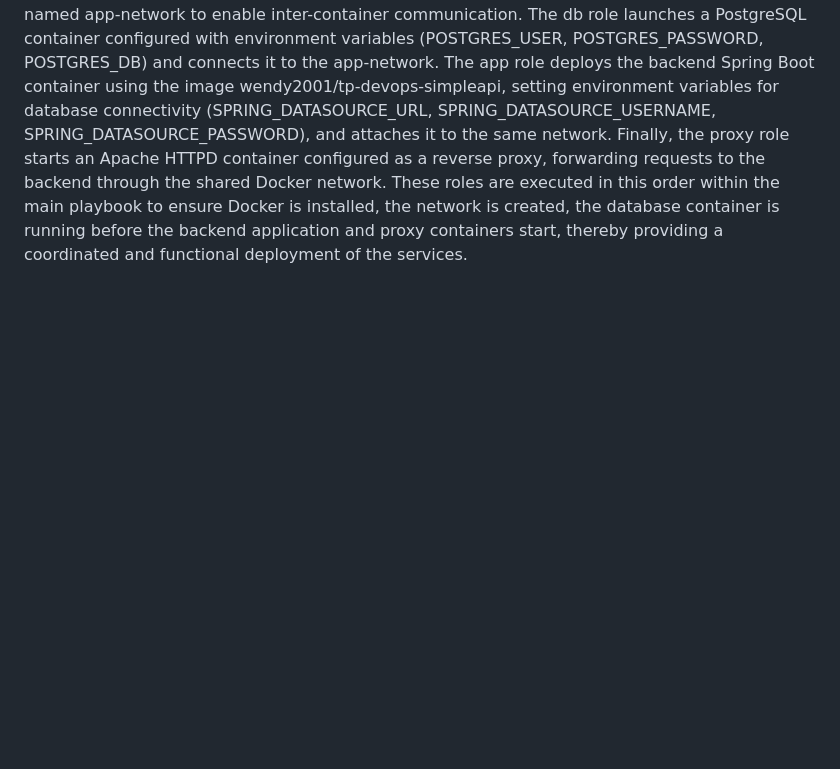
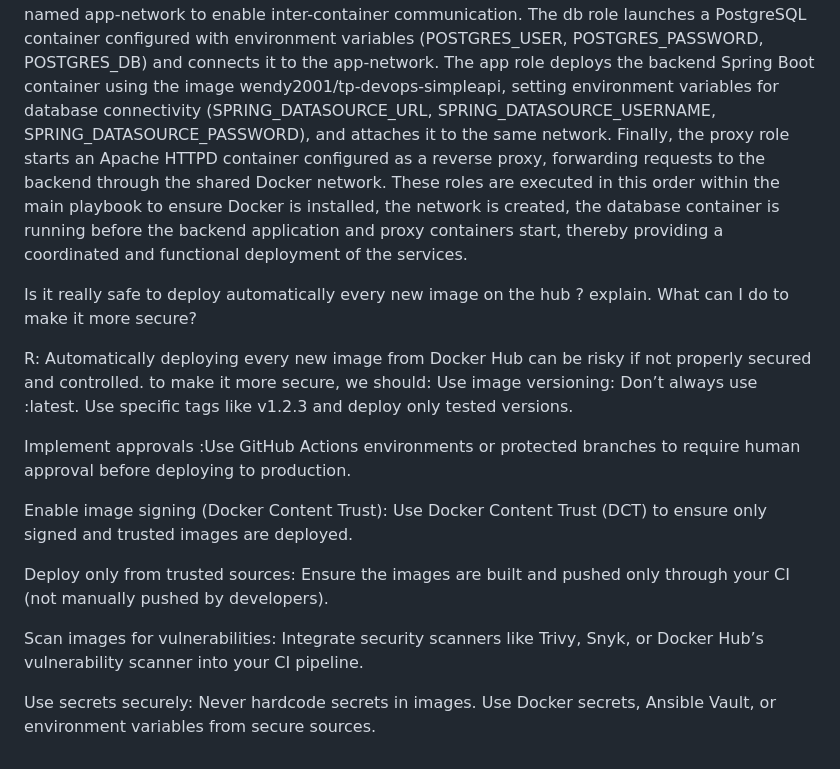
Before and after one commit to wendyserver/DEVOPS, a Markdown page: Tp-01/README.md, the part around the change. Rendered like a GitHub page; blank space fills up the shorter version.

Commit message:
CI/CD test

```diff
--- a/Tp-01/README.md
+++ b/Tp-01/README.md
@@ -85,3 +85,18 @@ R:  The main playbook file, install_docker.yml, simply declares the target hosts
 3-3 Document your docker_container tasks configuration.
 
 R:  The deployment process is managed through a main Ansible playbook that includes five key roles: docker, network, db, app, and proxy. The docker role installs Docker CE and its dependencies on the target hosts, ensures the Docker service is started, and installs the Python Docker SDK required for Ansible Docker modules. The network role creates a Docker network named app-network to enable inter-container communication. The db role launches a PostgreSQL container configured with environment variables (POSTGRES_USER, POSTGRES_PASSWORD, POSTGRES_DB) and connects it to the app-network. The app role deploys the backend Spring Boot container using the image wendy2001/tp-devops-simpleapi, setting environment variables for database connectivity (SPRING_DATASOURCE_URL, SPRING_DATASOURCE_USERNAME, SPRING_DATASOURCE_PASSWORD), and attaches it to the same network. Finally, the proxy role starts an Apache HTTPD container configured as a reverse proxy, forwarding requests to the backend through the shared Docker network. These roles are executed in this order within the main playbook to ensure Docker is installed, the network is created, the database container is running before the backend application and proxy containers start, thereby providing a coordinated and functional deployment of the services.
+
+Is it really safe to deploy automatically every new image on the hub ? explain. What can I do to make it more secure?
+
+R: Automatically deploying every new image from Docker Hub can be risky if not properly secured and controlled. to make it more secure, we should:
+Use image versioning: Don’t always use :latest. Use specific tags like v1.2.3 and deploy only tested versions.
+
+Implement approvals :Use GitHub Actions environments or protected branches to require human approval before deploying to production.
+
+Enable image signing (Docker Content Trust): Use Docker Content Trust (DCT) to ensure only signed and trusted images are deployed.
+
+Deploy only from trusted sources: Ensure the images are built and pushed only through your CI (not manually pushed by developers).
+
+Scan images for vulnerabilities: Integrate security scanners like Trivy, Snyk, or Docker Hub’s vulnerability scanner into your CI pipeline.
+
+Use secrets securely: Never hardcode secrets in images. Use Docker secrets, Ansible Vault, or environment variables from secure sources.
```
